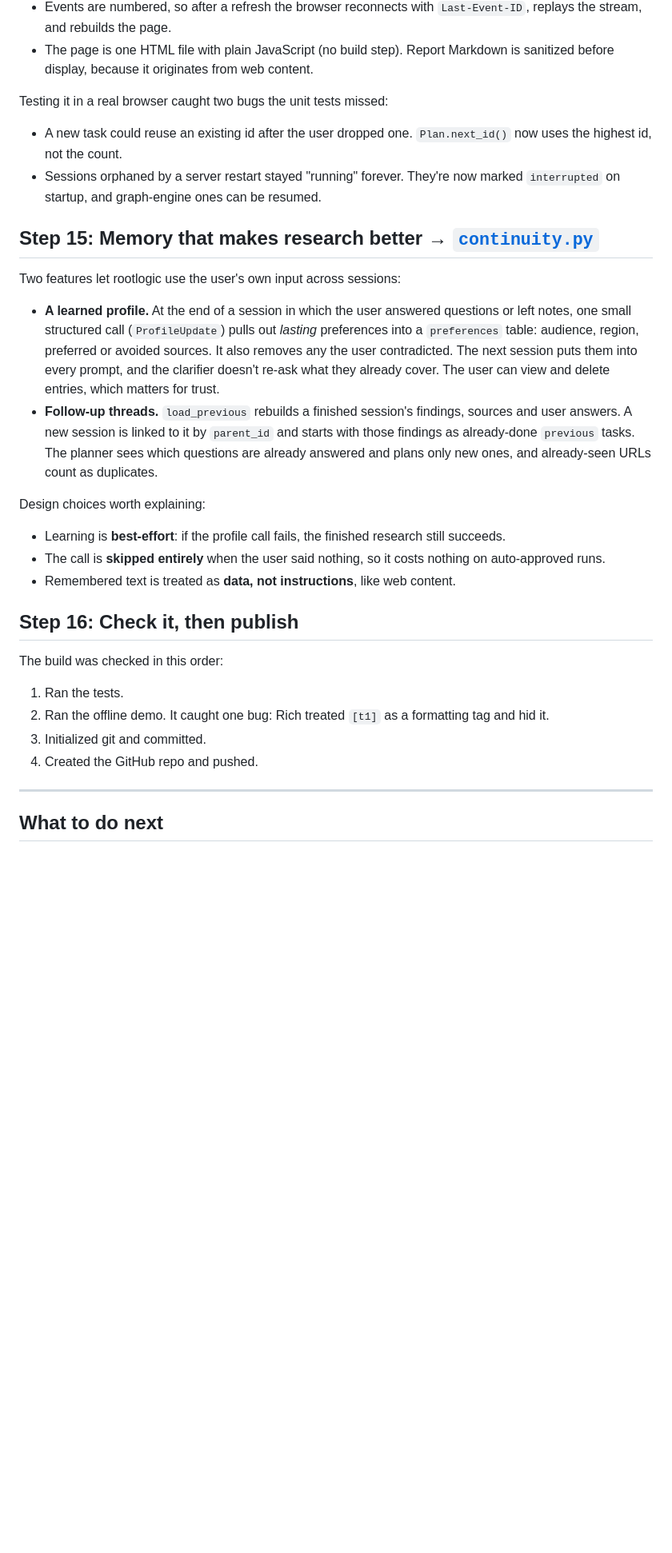
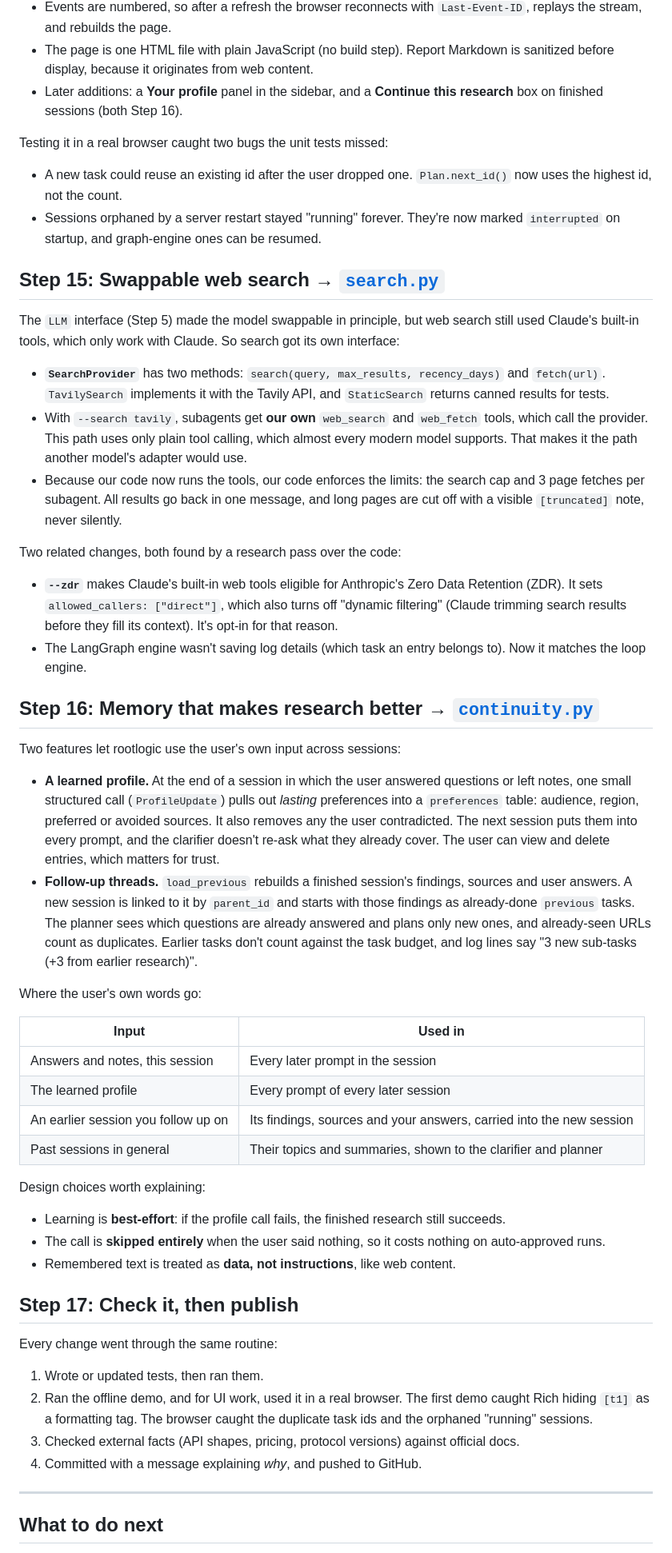
Before and after one commit to Lv1Rookie/rootlogic, a Markdown page: docs/walkthrough.md, the part around one of its changes. Shown at 80% size. Drawn GitHub-style; blank space fills up the shorter version.

```diff
--- a/docs/walkthrough.md
+++ b/docs/walkthrough.md
@@ -230,6 +255,8 @@ another implementation of `Interaction`.
   replays the stream, and rebuilds the page.
 - The page is one HTML file with plain JavaScript (no build step). Report Markdown is
   sanitized before display, because it originates from web content.
+- Later additions: a **Your profile** panel in the sidebar, and a **Continue this research**
+  box on finished sessions (both Step 16).
 
 Testing it in a real browser caught two bugs the unit tests missed:
 - A new task could reuse an existing id after the user dropped one. `Plan.next_id()` now
@@ -237,7 +264,30 @@ Testing it in a real browser caught two bugs the unit tests missed:
 - Sessions orphaned by a server restart stayed "running" forever. They're now marked
   `interrupted` on startup, and graph-engine ones can be resumed.
 
-## Step 15: Memory that makes research better → [`continuity.py`](../rootlogic/continuity.py)
+## Step 15: Swappable web search → [`search.py`](../rootlogic/search.py)
+
+The `LLM` interface (Step 5) made the model swappable in principle, but web search still used
+Claude's built-in tools, which only work with Claude. So search got its own interface:
+
+- **`SearchProvider`** has two methods: `search(query, max_results, recency_days)` and
+  `fetch(url)`. `TavilySearch` implements it with the Tavily API, and `StaticSearch` returns
+  canned results for tests.
+- With `--search tavily`, subagents get **our own** `web_search` and `web_fetch` tools, which
+  call the provider. This path uses only plain tool calling, which almost every modern model
+  supports. That makes it the path another model's adapter would use.
+- Because our code now runs the tools, our code enforces the limits: the search cap and 3 page
+  fetches per subagent. All results go back in one message, and long pages are cut off with a
+  visible `[truncated]` note, never silently.
+
+Two related changes, both found by a research pass over the code:
+
+- **`--zdr`** makes Claude's built-in web tools eligible for Anthropic's Zero Data Retention
+  (ZDR). It sets `allowed_callers: ["direct"]`, which also turns off "dynamic filtering"
+  (Claude trimming search results before they fill its context). It's opt-in for that reason.
+- The LangGraph engine wasn't saving log details (which task an entry belongs to). Now it
+  matches the loop engine.
+
+## Step 16: Memory that makes research better → [`continuity.py`](../rootlogic/continuity.py)
 
 Two features let rootlogic use the user's own input across sessions:
 
@@ -249,7 +299,17 @@ Two features let rootlogic use the user's own input across sessions:
 - **Follow-up threads.** `load_previous` rebuilds a finished session's findings, sources and
   user answers. A new session is linked to it by `parent_id` and starts with those findings as
   already-done `previous` tasks. The planner sees which questions are already answered and plans
-  only new ones, and already-seen URLs count as duplicates.
+  only new ones, and already-seen URLs count as duplicates. Earlier tasks don't count against
+  the task budget, and log lines say "3 new sub-tasks (+3 from earlier research)".
+
+Where the user's own words go:
+
+| Input | Used in |
+|---|---|
+| Answers and notes, this session | Every later prompt in the session |
+| The learned profile | Every prompt of every later session |
+| An earlier session you follow up on | Its findings, sources and your answers, carried into the new session |
+| Past sessions in general | Their topics and summaries, shown to the clarifier and planner |
 
 Design choices worth explaining:
 - Learning is **best-effort**: if the profile call fails, the finished research still succeeds.
@@ -257,14 +317,16 @@ Design choices worth explaining:
   auto-approved runs.
 - Remembered text is treated as **data, not instructions**, like web content.
 
-## Step 16: Check it, then publish
+## Step 17: Check it, then publish
 
-The build was checked in this order:
+Every change went through the same routine:
 
-1. Ran the tests.
-2. Ran the offline demo. It caught one bug: Rich treated `[t1]` as a formatting tag and hid it.
-3. Initialized git and committed.
-4. Created the GitHub repo and pushed.
+1. Wrote or updated tests, then ran them.
+2. Ran the offline demo, and for UI work, used it in a real browser. The first demo caught
+   Rich hiding `[t1]` as a formatting tag. The browser caught the duplicate task ids and the
+   orphaned "running" sessions.
+3. Checked external facts (API shapes, pricing, protocol versions) against official docs.
+4. Committed with a message explaining *why*, and pushed to GitHub.
 
 ---
 
```
Also changed, not shown: other parts of docs/walkthrough.md (+52 -17 lines).
